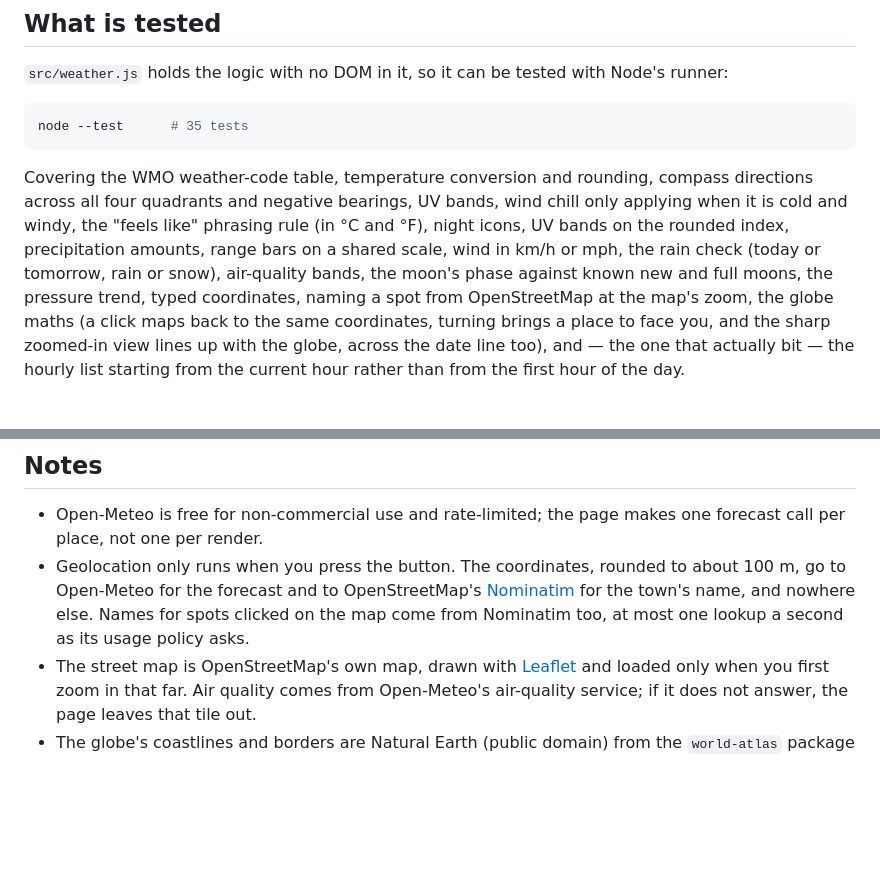
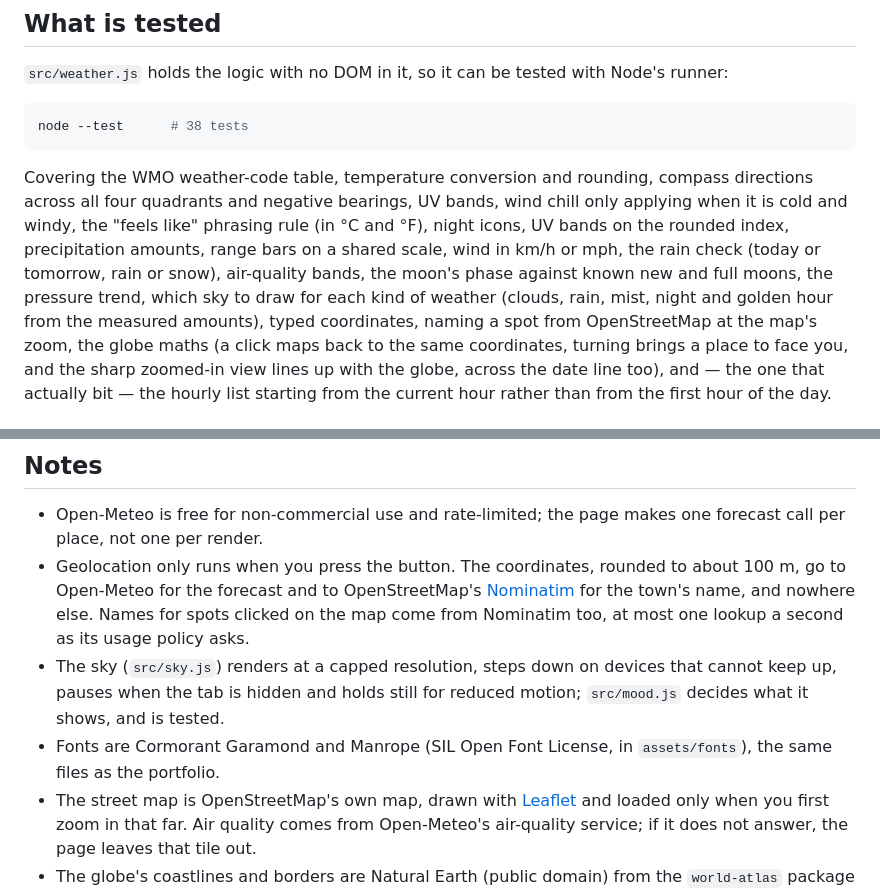
Before and after one commit to umer-78/weather-now, a Markdown page: README.md, 2 parts joined by grey strips. Drawn GitHub-style; blank space fills up the shorter version.

````diff
--- a/README.md
+++ b/README.md
@@ -50,7 +59,7 @@ No framework, no build step, no tracking.
 Node's runner:
 
 ```bash
-node --test      # 35 tests
+node --test      # 38 tests
 ```
 
 Covering the WMO weather-code table, temperature conversion and rounding,
@@ -59,7 +68,8 @@ wind chill only applying when it is cold and windy, the "feels like" phrasing
 rule (in °C and °F), night icons, UV bands on the rounded index, precipitation
 amounts, range bars on a shared scale, wind in km/h or mph, the rain check (today
 or tomorrow, rain or snow), air-quality bands, the moon's phase against known new
-and full moons, the pressure trend, typed coordinates,
+and full moons, the pressure trend, which sky to draw for each kind of weather
+(clouds, rain, mist, night and golden hour from the measured amounts), typed coordinates,
 naming a spot from OpenStreetMap at the map's zoom, the globe maths (a click
 maps back to the same coordinates, turning brings a place to face you, and the
 sharp zoomed-in view lines up with the globe, across the date line too), and —
@@ -86,6 +96,11 @@ python3 -m http.server 8080
   [Nominatim](https://nominatim.org/) for the town's name, and nowhere else.
   Names for spots clicked on the map come from Nominatim too, at most one
   lookup a second as its usage policy asks.
+- The sky (`src/sky.js`) renders at a capped resolution, steps down on devices
+  that cannot keep up, pauses when the tab is hidden and holds still for reduced
+  motion; `src/mood.js` decides what it shows, and is tested.
+- Fonts are Cormorant Garamond and Manrope (SIL Open Font License, in
+  `assets/fonts`), the same files as the portfolio.
 - The street map is OpenStreetMap's own map, drawn with [Leaflet](https://leafletjs.com/)
   and loaded only when you first zoom in that far. Air quality comes from
   Open-Meteo's air-quality service; if it does not answer, the page leaves that
````
Also changed, not shown: other parts of README.md (+10 -1 lines), .github/preview.jpg, docs/screenshot.jpg (added), docs/screenshot.png (deleted), og.jpg, 14 other files.
